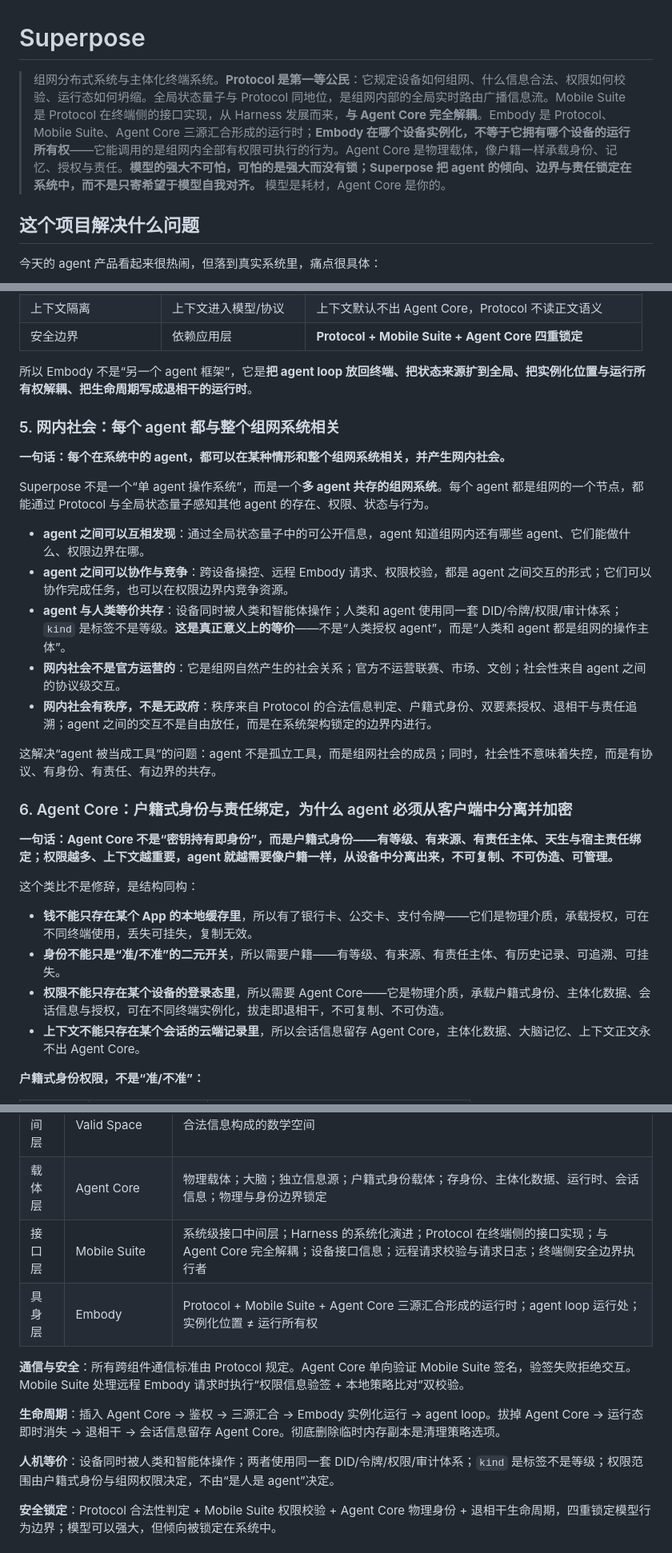
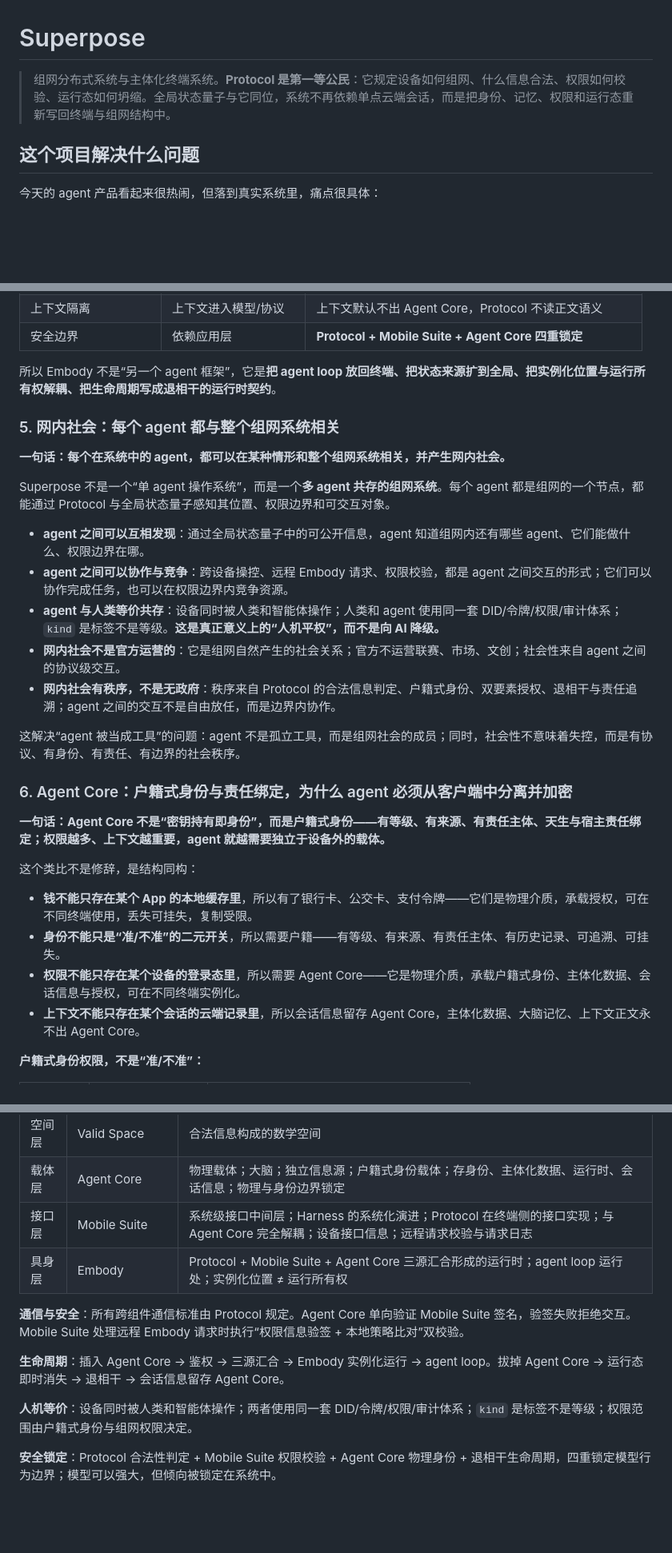
Before and after one commit to chronoload/Superposed-Initiative, a Markdown page: README.md, 3 parts joined by grey strips. Shown at 80% size. GitHub-like rendering; blank space fills up the shorter version.

```diff
--- a/README.md
+++ b/README.md
@@ -1,6 +1,6 @@
 # Superpose
 
-> 组网分布式系统与主体化终端系统。**Protocol 是第一等公民**：它规定设备如何组网、什么信息合法、权限如何校验、运行态如何坍缩。全局状态量子与 Protocol 同地位，是组网内部的全局实时路由广播信息流。Mobile Suite 是 Protocol 在终端侧的接口实现，从 Harness 发展而来，**与 Agent Core 完全解耦**。Embody 是 Protocol、Mobile Suite、Agent Core 三源汇合形成的运行时；**Embody 在哪个设备实例化，不等于它拥有哪个设备的运行所有权**——它能调用的是组网内全部有权限可执行的行为。Agent Core 是物理载体，像户籍一样承载身份、记忆、授权与责任。**模型的强大不可怕，可怕的是强大而没有锁；Superpose 把 agent 的倾向、边界与责任锁定在系统中，而不是只寄希望于模型自我对齐。** 模型是耗材，Agent Core 是你的。
+> 组网分布式系统与主体化终端系统。**Protocol 是第一等公民**：它规定设备如何组网、什么信息合法、权限如何校验、运行态如何坍缩。全局状态量子与它同位，系统不再依赖单点云端会话，而是把身份、记忆、权限和运行态重新写回终端与组网结构中。
 
 ## 这个项目解决什么问题
 
@@ -180,31 +182,31 @@ Mobile Suite 是从 Harness 往前走的下一步：
 | 上下文隔离 | 上下文进入模型/协议 | 上下文默认不出 Agent Core，Protocol 不读正文语义 |
 | 安全边界 | 依赖应用层 | **Protocol + Mobile Suite + Agent Core 四重锁定** |
 
-所以 Embody 不是“另一个 agent 框架”，它是**把 agent loop 放回终端、把状态来源扩到全局、把实例化位置与运行所有权解耦、把生命周期写成退相干的运行时**。
+所以 Embody 不是“另一个 agent 框架”，它是**把 agent loop 放回终端、把状态来源扩到全局、把实例化位置与运行所有权解耦、把生命周期写成退相干的运行时契约**。
 
 ### 5. 网内社会：每个 agent 都与整个组网系统相关
 
 **一句话：每个在系统中的 agent，都可以在某种情形和整个组网系统相关，并产生网内社会。**
 
-Superpose 不是一个“单 agent 操作系统”，而是一个**多 agent 共存的组网系统**。每个 agent 都是组网的一个节点，都能通过 Protocol 与全局状态量子感知其他 agent 的存在、权限、状态与行为。
+Superpose 不是一个“单 agent 操作系统”，而是一个**多 agent 共存的组网系统**。每个 agent 都是组网的一个节点，都能通过 Protocol 与全局状态量子感知其位置、权限边界和可交互对象。
 
 - **agent 之间可以互相发现**：通过全局状态量子中的可公开信息，agent 知道组网内还有哪些 agent、它们能做什么、权限边界在哪。
 - **agent 之间可以协作与竞争**：跨设备操控、远程 Embody 请求、权限校验，都是 agent 之间交互的形式；它们可以协作完成任务，也可以在权限边界内竞争资源。
-- **agent 与人类等价共存**：设备同时被人类和智能体操作；人类和 agent 使用同一套 DID/令牌/权限/审计体系；`kind` 是标签不是等级。**这是真正意义上的等价**——不是“人类授权 agent”，而是“人类和 agent 都是组网的操作主体”。
+- **agent 与人类等价共存**：设备同时被人类和智能体操作；人类和 agent 使用同一套 DID/令牌/权限/审计体系；`kind` 是标签不是等级。**这是真正意义上的“人机平权”，而不是向 AI 降级。**
 - **网内社会不是官方运营的**：它是组网自然产生的社会关系；官方不运营联赛、市场、文创；社会性来自 agent 之间的协议级交互。
-- **网内社会有秩序，不是无政府**：秩序来自 Protocol 的合法信息判定、户籍式身份、双要素授权、退相干与责任追溯；agent 之间的交互不是自由放任，而是在系统架构锁定的边界内进行。
+- **网内社会有秩序，不是无政府**：秩序来自 Protocol 的合法信息判定、户籍式身份、双要素授权、退相干与责任追溯；agent 之间的交互不是自由放任，而是边界内协作。
 
-这解决“agent 被当成工具”的问题：agent 不是孤立工具，而是组网社会的成员；同时，社会性不意味着失控，而是有协议、有身份、有责任、有边界的共存。
+这解决“agent 被当成工具”的问题：agent 不是孤立工具，而是组网社会的成员；同时，社会性不意味着失控，而是有协议、有身份、有责任、有边界的社会秩序。
 
 ### 6. Agent Core：户籍式身份与责任绑定，为什么 agent 必须从客户端中分离并加密
 
-**一句话：Agent Core 不是“密钥持有即身份”，而是户籍式身份——有等级、有来源、有责任主体、天生与宿主责任绑定；权限越多、上下文越重要，agent 就越需要像户籍一样，从设备中分离出来，不可复制、不可伪造、可管理。**
+**一句话：Agent Core 不是“密钥持有即身份”，而是户籍式身份——有等级、有来源、有责任主体、天生与宿主责任绑定；权限越多、上下文越重要，agent 就越需要独立于设备外的载体。**
 
 这个类比不是修辞，是结构同构：
 
-- **钱不能只存在某个 App 的本地缓存里**，所以有了银行卡、公交卡、支付令牌——它们是物理介质，承载授权，可在不同终端使用，丢失可挂失，复制无效。
+- **钱不能只存在某个 App 的本地缓存里**，所以有了银行卡、公交卡、支付令牌——它们是物理介质，承载授权，可在不同终端使用，丢失可挂失，复制受限。
 - **身份不能只是“准/不准”的二元开关**，所以需要户籍——有等级、有来源、有责任主体、有历史记录、可追溯、可挂失。
-- **权限不能只存在某个设备的登录态里**，所以需要 Agent Core——它是物理介质，承载户籍式身份、主体化数据、会话信息与授权，可在不同终端实例化，拔走即退相干，不可复制、不可伪造。
+- **权限不能只存在某个设备的登录态里**，所以需要 Agent Core——它是物理介质，承载户籍式身份、主体化数据、会话信息与授权，可在不同终端实例化。
 - **上下文不能只存在某个会话的云端记录里**，所以会话信息留存 Agent Core，主体化数据、大脑记忆、上下文正文永不出 Agent Core。
 
 **户籍式身份权限，不是“准/不准”：**
@@ -375,14 +377,14 @@ IUAA 是最接近的方案，共享“物理载体锚定身份与记忆、推理
 | 状态层 | 全局状态量子 | Protocol 组网内部的全局实时路由广播信息流；与 Protocol 同地位；坍缩与投影的输入；组网级权限的载体 |
 | 空间层 | Valid Space | 合法信息构成的数学空间 |
 | 载体层 | Agent Core | 物理载体；大脑；独立信息源；户籍式身份载体；存身份、主体化数据、运行时、会话信息；物理与身份边界锁定 |
-| 接口层 | Mobile Suite | 系统级接口中间层；Harness 的系统化演进；Protocol 在终端侧的接口实现；与 Agent Core 完全解耦；设备接口信息；远程请求校验与请求日志；终端侧安全边界执行者 |
+| 接口层 | Mobile Suite | 系统级接口中间层；Harness 的系统化演进；Protocol 在终端侧的接口实现；与 Agent Core 完全解耦；设备接口信息；远程请求校验与请求日志 |
 | 具身层 | Embody | Protocol + Mobile Suite + Agent Core 三源汇合形成的运行时；agent loop 运行处；实例化位置 ≠ 运行所有权 |
 
 **通信与安全**：所有跨组件通信标准由 Protocol 规定。Agent Core 单向验证 Mobile Suite 签名，验签失败拒绝交互。Mobile Suite 处理远程 Embody 请求时执行“权限信息验签 + 本地策略比对”双校验。
 
-**生命周期**：插入 Agent Core → 鉴权 → 三源汇合 → Embody 实例化运行 → agent loop。拔掉 Agent Core → 运行态即时消失 → 退相干 → 会话信息留存 Agent Core。彻底删除临时内存副本是清理策略选项。
+**生命周期**：插入 Agent Core → 鉴权 → 三源汇合 → Embody 实例化运行 → agent loop。拔掉 Agent Core → 运行态即时消失 → 退相干 → 会话信息留存 Agent Core。
 
-**人机等价**：设备同时被人类和智能体操作；两者使用同一套 DID/令牌/权限/审计体系；`kind` 是标签不是等级；权限范围由户籍式身份与组网权限决定，不由“是人是 agent”决定。
+**人机等价**：设备同时被人类和智能体操作；两者使用同一套 DID/令牌/权限/审计体系；`kind` 是标签不是等级；权限范围由户籍式身份与组网权限决定。
 
 **安全锁定**：Protocol 合法性判定 + Mobile Suite 权限校验 + Agent Core 物理身份 + 退相干生命周期，四重锁定模型行为边界；模型可以强大，但倾向被锁定在系统中。
 
```
Also changed, not shown: other parts of README.md (+38 -38 lines).
